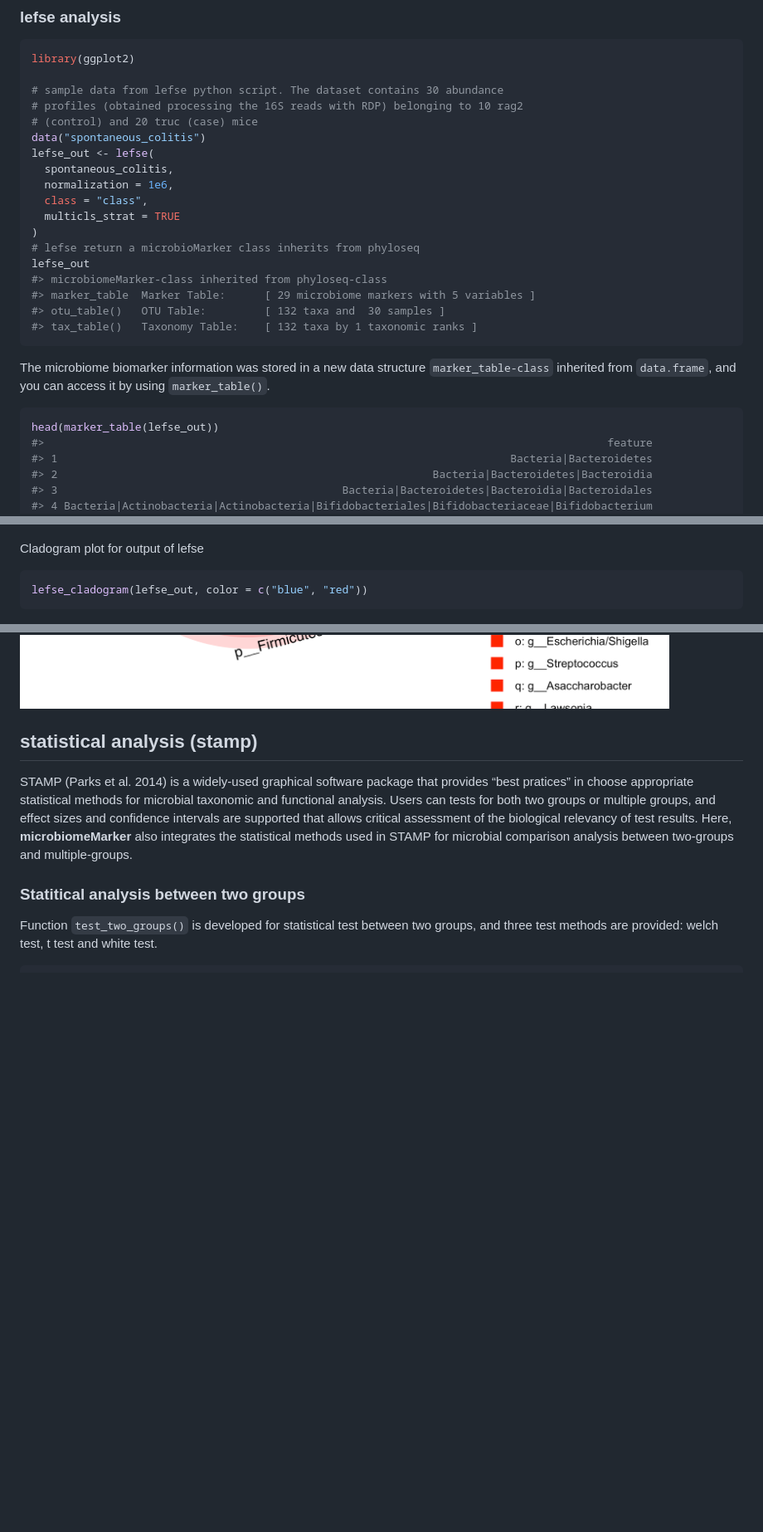
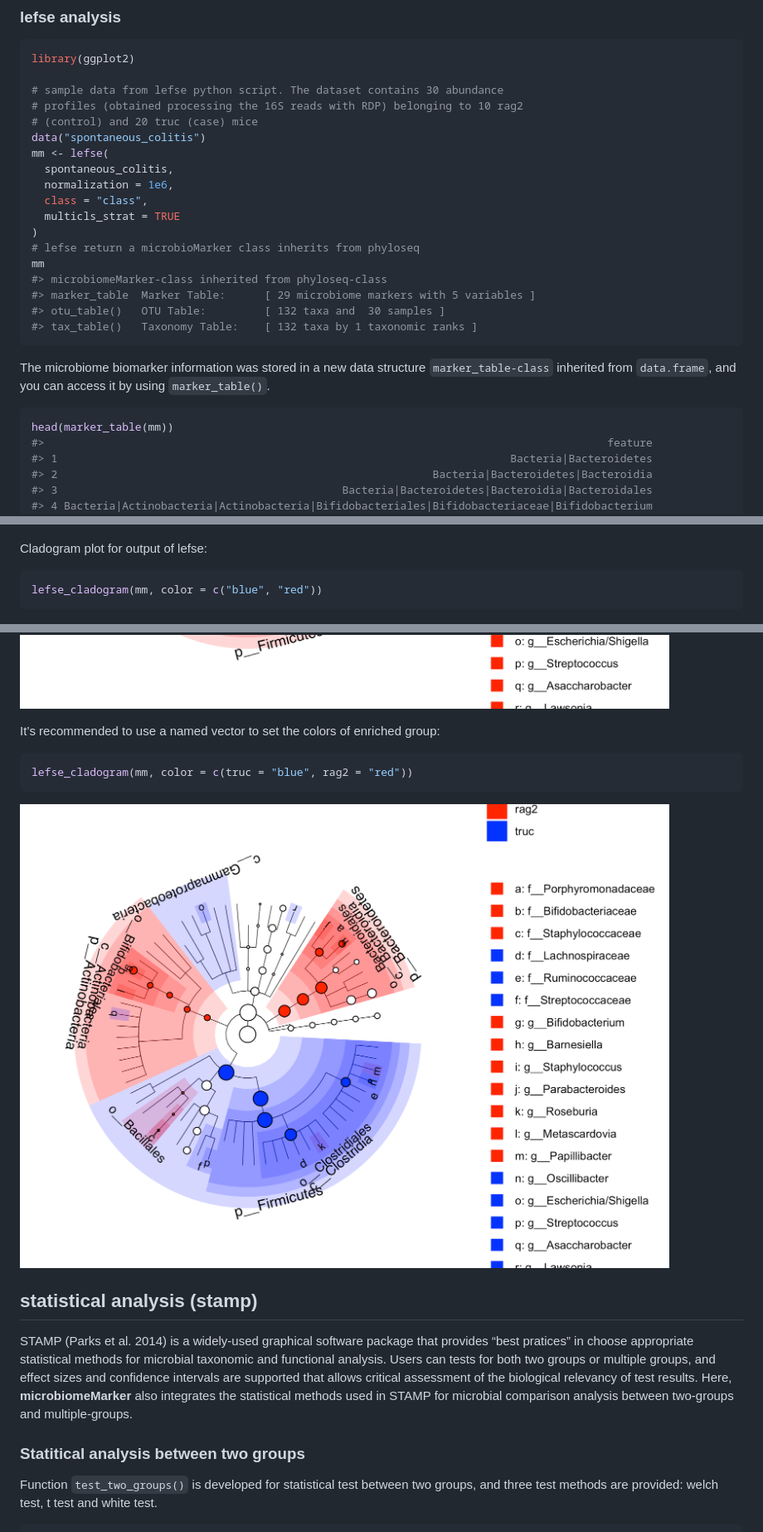
Before and after one commit to yiluheihei/microbiomeMarker, a Markdown page: README.md, 3 parts joined by grey strips. Shown at 83% size. Drawn GitHub-style; pictures changed too: man/figures/README-lefse-cladogram-color-1.png (added); blank space fills up the shorter version.

Commit message:
support named vectors for colors in cladogram

````diff
--- a/README.md
+++ b/README.md
@@ -137,14 +137,14 @@ library(ggplot2)
 # profiles (obtained processing the 16S reads with RDP) belonging to 10 rag2
 # (control) and 20 truc (case) mice
 data("spontaneous_colitis")
-lefse_out <- lefse(
+mm <- lefse(
   spontaneous_colitis,
   normalization = 1e6,
   class = "class",
   multicls_strat = TRUE
 )
 # lefse return a microbioMarker class inherits from phyloseq
-lefse_out
+mm
 #> microbiomeMarker-class inherited from phyloseq-class
 #> marker_table  Marker Table:      [ 29 microbiome markers with 5 variables ]
 #> otu_table()   OTU Table:         [ 132 taxa and  30 samples ]
@@ -156,7 +156,7 @@ The microbiome biomarker information was stored in a new data structure
 by using `marker_table()`.
 
 ``` r
-head(marker_table(lefse_out))
+head(marker_table(mm))
 #>                                                                                       feature
 #> 1                                                                      Bacteria|Bacteroidetes
 #> 2                                                          Bacteria|Bacteroidetes|Bacteroidia
@@ -184,13 +184,22 @@ lefse_barplot(lefse_out, label_level = 1) +
 
 ![](man/figures/README-lefse-barplot-1.png)<!-- -->
 
-Cladogram plot for output of lefse
+Cladogram plot for output of lefse:
 
 ``` r
-lefse_cladogram(lefse_out, color = c("blue", "red"))
+lefse_cladogram(mm, color = c("blue", "red"))
 ```
 
 ![](man/figures/README-lefse-cladogram-1.png)<!-- -->
+
+It’s recommended to use a named vector to set the colors of enriched
+group:
+
+``` r
+lefse_cladogram(mm, color = c(truc = "blue", rag2 = "red"))
+```
+
+![](man/figures/README-lefse-cladogram-color-1.png)<!-- -->
 
 ## statistical analysis (stamp)
 
````
Also changed, not shown: other parts of README.md (+1 -1 lines), 3 other files.
